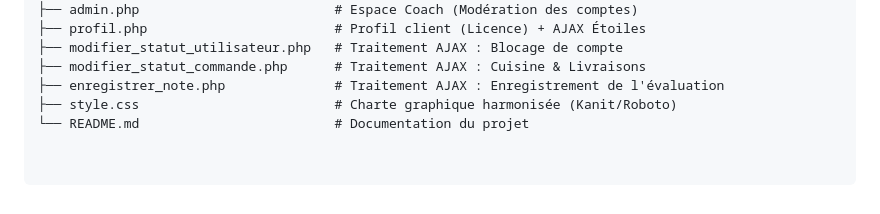
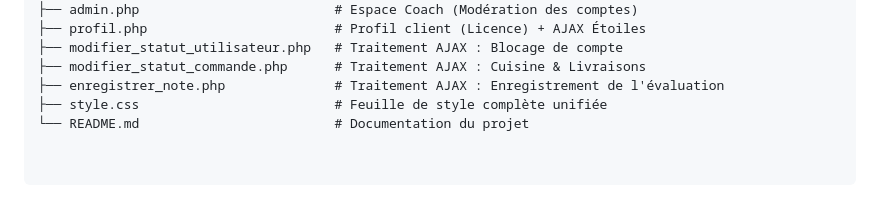
Before and after one commit to QaysChaabaoui/Info4, a Markdown page: README.md, the part around the change. GitHub-like rendering.

```diff
--- a/README.md
+++ b/README.md
@@ -67,5 +67,5 @@ projet/
 ├── modifier_statut_utilisateur.php   # Traitement AJAX : Blocage de compte
 ├── modifier_statut_commande.php      # Traitement AJAX : Cuisine & Livraisons
 ├── enregistrer_note.php              # Traitement AJAX : Enregistrement de l'évaluation
-├── style.css                         # Charte graphique harmonisée (Kanit/Roboto)
+├── style.css                         # Feuille de style complète unifiée
 └── README.md                         # Documentation du projet
```
